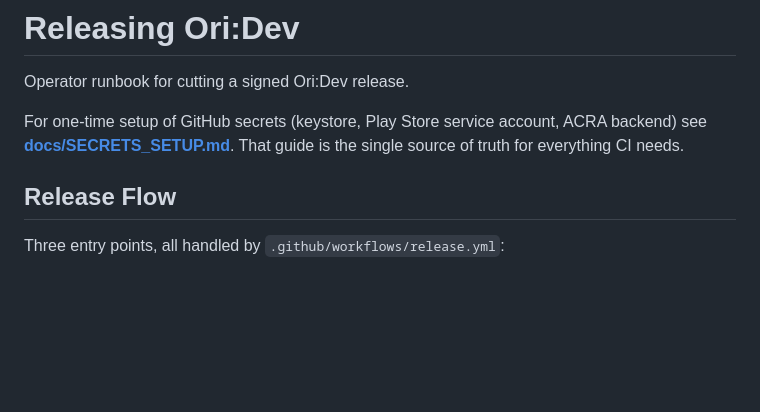
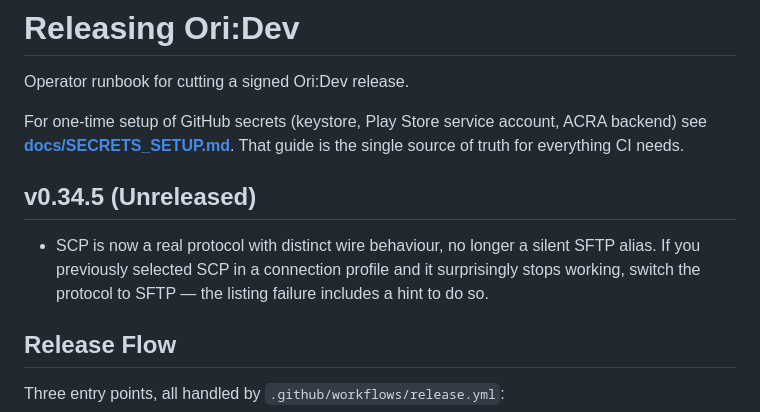
Before and after one commit to CallMeTechie/OriDev, a Markdown page: RELEASE.md, the part around the change. Drawn GitHub-style; blank space fills up the shorter version.

Commit message:
docs(release): note SCP becoming a real protocol in v0.34.5

```diff
--- a/RELEASE.md
+++ b/RELEASE.md
@@ -5,6 +5,10 @@ Operator runbook for cutting a signed Ori:Dev release.
 For one-time setup of GitHub secrets (keystore, Play Store service account,
 ACRA backend) see **[docs/SECRETS_SETUP.md](docs/SECRETS_SETUP.md)**. That
 guide is the single source of truth for everything CI needs.
+
+## v0.34.5 (Unreleased)
+
+- SCP is now a real protocol with distinct wire behaviour, no longer a silent SFTP alias. If you previously selected SCP in a connection profile and it surprisingly stops working, switch the protocol to SFTP — the listing failure includes a hint to do so.
 
 ## Release Flow
 
```
